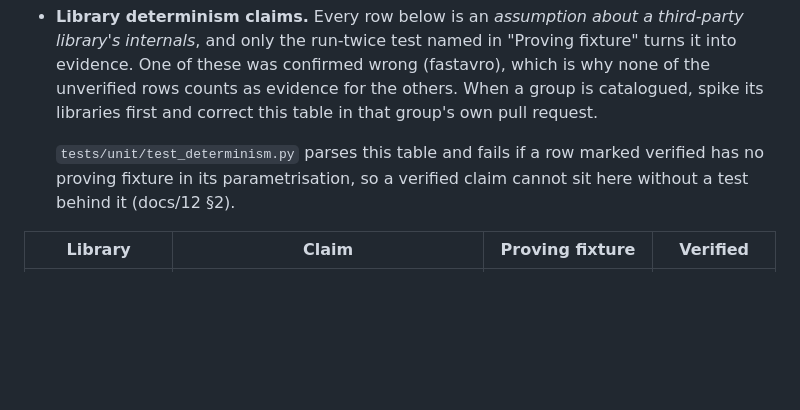
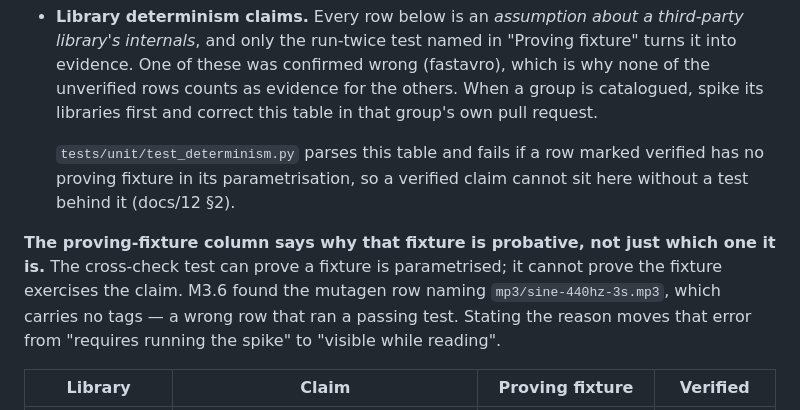
Before and after one commit to kumarprabhashanand/loremfile, a Markdown page: docs/06-generation-pipeline.md, the part around one of its changes. Rendered like a GitHub page; blank space fills up the shorter version.

```diff
--- a/docs/06-generation-pipeline.md
+++ b/docs/06-generation-pipeline.md
@@ -122,5 +122,7 @@ def basic(ctx: GeneratorContext, *, pages: int, page_size: str = "A4",
   has no proving fixture in its parametrisation, so a verified claim cannot sit here
   without a test behind it (docs/12 §2).
 
+**The proving-fixture column says why that fixture is probative, not just which one it is.** The cross-check test can prove a fixture is parametrised; it cannot prove the fixture exercises the claim. M3.6 found the mutagen row naming `mp3/sine-440hz-3s.mp3`, which carries no tags — a wrong row that ran a passing test. Stating the reason moves that error from "requires running the spike" to "visible while reading".
+
 | Library | Claim | Proving fixture | Verified |
 |---|---|---|---|
```
Also changed, not shown: other parts of docs/06-generation-pipeline.md (+15 -15 lines), CHANGELOG.md (+1 -1 lines), docs/09-ci-cd.md (+1 -1 lines).
